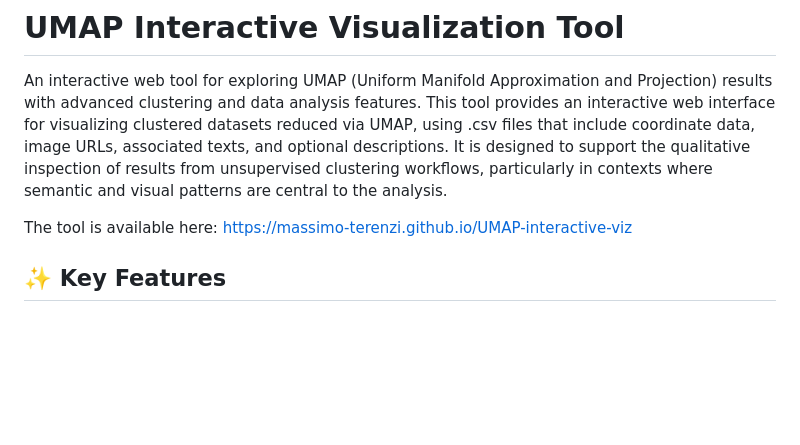
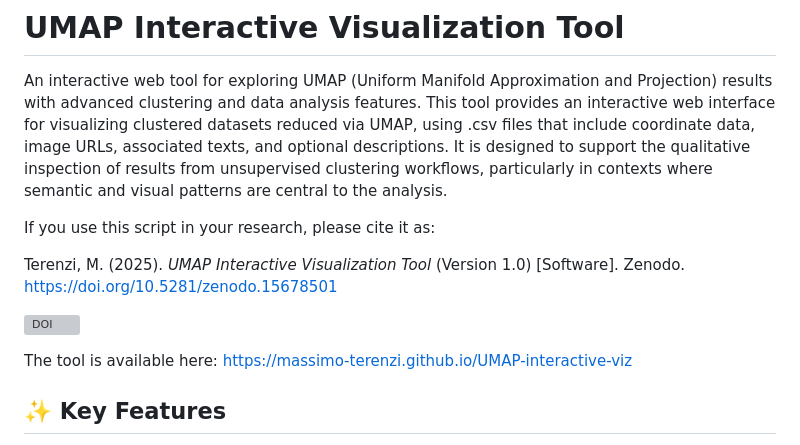
Before and after one commit to massimo-terenzi/UMAP-interactive-viz, a Markdown page: README.md, the part around the change. Drawn GitHub-style; blank space fills up the shorter version; grey boxes are pictures that could not be loaded.

```diff
--- a/README.md
+++ b/README.md
@@ -1,6 +1,12 @@
 # UMAP Interactive Visualization Tool
 
 An interactive web tool for exploring UMAP (Uniform Manifold Approximation and Projection) results with advanced clustering and data analysis features. This tool provides an interactive web interface for visualizing clustered datasets reduced via UMAP, using .csv files that include coordinate data, image URLs, associated texts, and optional descriptions. It is designed to support the qualitative inspection of results from unsupervised clustering workflows, particularly in contexts where semantic and visual patterns are central to the analysis.
+
+If you use this script in your research, please cite it as:
+
+Terenzi, M. (2025). *UMAP Interactive Visualization Tool* (Version 1.0) [Software]. Zenodo. https://doi.org/10.5281/zenodo.15678501
+
+[![DOI](https://zenodo.org/badge/1000430412.svg)](https://doi.org/10.5281/zenodo.15678501)
 
 The tool is available here: [https://massimo-terenzi.github.io/UMAP-interactive-viz](https://massimo-terenzi.github.io/UMAP-interactive-viz/)
 
```
